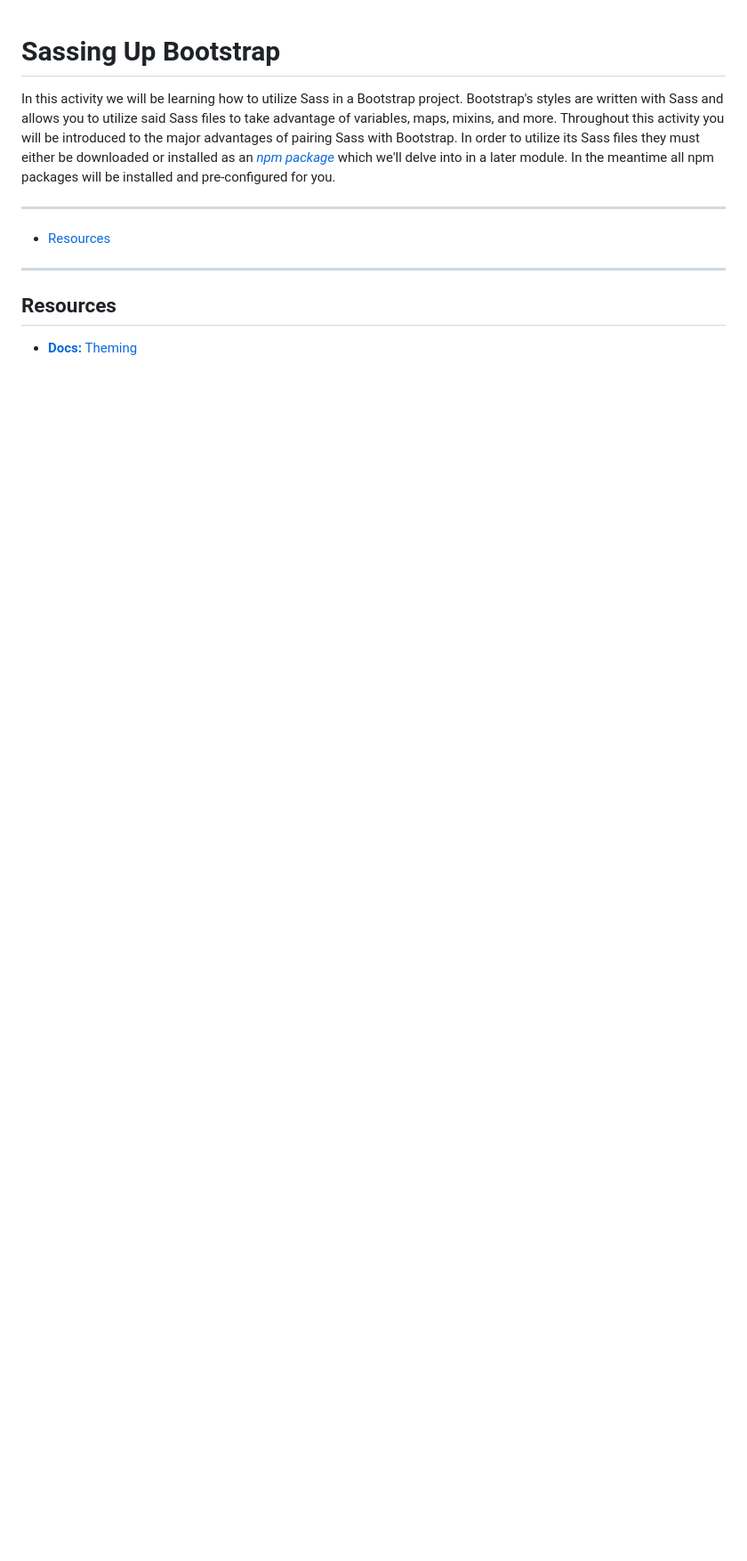
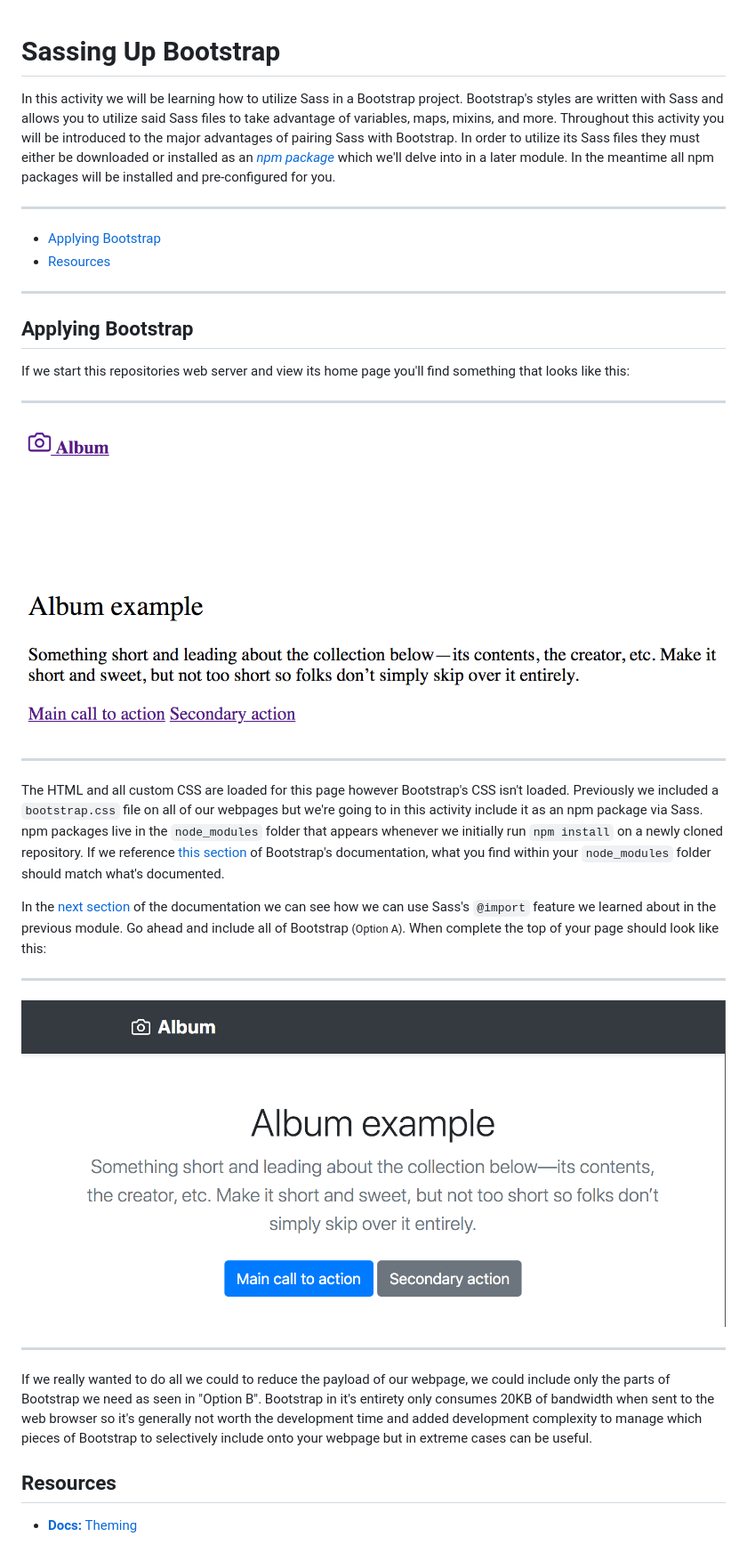
Before and after one commit to mohawk-responsive-ui-frameworks/sassing-up-bootstrap, a Markdown page: README.md, the part around the change. Shown: that part at 89% size. Rendered like a GitHub page; pictures changed too: .readme-assets/import-bootstrap.png (added), .readme-assets/initial-page.png (added); blank space fills up the shorter version.

Commit message:
applying bootstrap section

```diff
--- a/README.md
+++ b/README.md
@@ -3,8 +3,30 @@
 In this activity we will be learning how to utilize Sass in a Bootstrap project. Bootstrap's styles are written with Sass and allows you to utilize said Sass files to take advantage of variables, maps, mixins, and more. Throughout this activity you will be introduced to the major advantages of pairing Sass with Bootstrap. In order to utilize its Sass files they must either be downloaded or installed as an [_npm package_](https://www.npmjs.com/) which we'll delve into in a later module. In the meantime all npm packages will be installed and pre-configured for you.
 
 ***
+- [Applying Bootstrap](#applying-bootstrap)
 - [Resources](#resources)
 ***
+
+
+
+
+## Applying Bootstrap
+
+If we start this repositories web server and view its home page you'll find something that looks like this:
+
+***
+![Initial page](.readme-assets/initial-page.png)
+***
+
+The HTML and all custom CSS are loaded for this page however Bootstrap's CSS isn't loaded. Previously we included a `bootstrap.css` file on all of our webpages but we're going to in this activity include it as an npm package via Sass. npm packages live in the `node_modules` folder that appears whenever we initially run `npm install` on a newly cloned repository. If we reference [this section](https://getbootstrap.com/docs/4.3/getting-started/theming/#file-structure) of Bootstrap's documentation, what you find within your `node_modules` folder should match what's documented.
+
+In the [next section](https://getbootstrap.com/docs/4.3/getting-started/theming/#importing) of the documentation we can see how we can use Sass's `@import` feature we learned about in the previous module. Go ahead and include all of Bootstrap <small>(Option A)</small>. When complete the top of your page should look like this:
+
+***
+![webpage after bootstrap is imported](.readme-assets/import-bootstrap.png)
+***
+
+If we really wanted to do all we could to reduce the payload of our webpage, we could include only the parts of Bootstrap we need as seen in "Option B". Bootstrap in it's entirety only consumes 20KB of bandwidth when sent to the web browser so it's generally not worth the development time and added development complexity to manage which pieces of Bootstrap to selectively include onto your webpage but in extreme cases can be useful.
 
 
 
```
